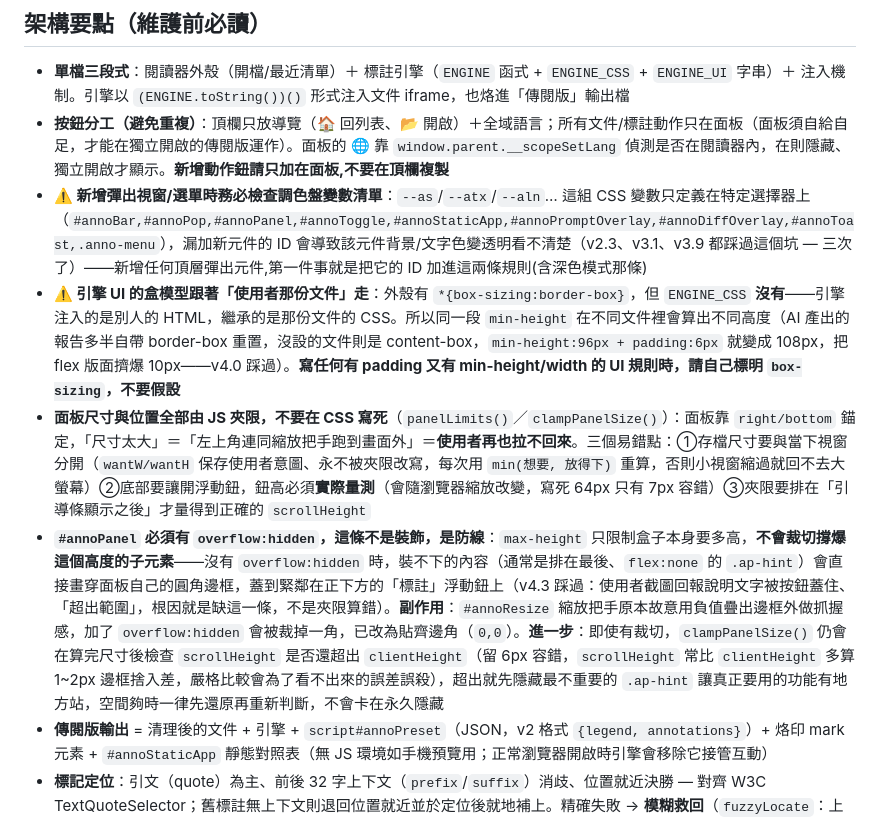
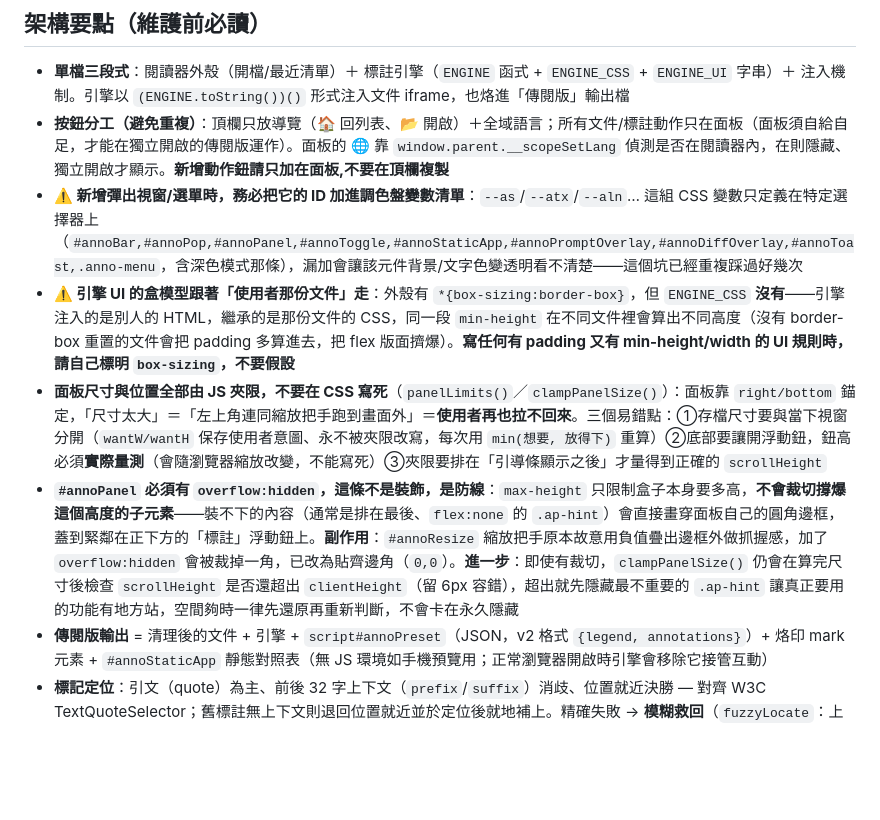
Before and after one commit to sjjcoder/htmlscope, a Markdown page: README.md, the part around one of its changes. Rendered like a GitHub page; blank space fills up the shorter version.

```diff
--- a/README.md
+++ b/README.md
@@ -40,10 +40,10 @@
 
 - **單檔三段式**：閱讀器外殼（開檔/最近清單）＋ 標註引擎（`ENGINE` 函式 + `ENGINE_CSS` + `ENGINE_UI` 字串）＋ 注入機制。引擎以 `(ENGINE.toString())()` 形式注入文件 iframe，也烙進「傳閱版」輸出檔
 - **按鈕分工（避免重複）**：頂欄只放導覽（🏠 回列表、📂 開啟）＋全域語言；所有文件/標註動作只在面板（面板須自給自足，才能在獨立開啟的傳閱版運作）。面板的 🌐 靠 `window.parent.__scopeSetLang` 偵測是否在閱讀器內，在則隱藏、獨立開啟才顯示。**新增動作鈕請只加在面板,不要在頂欄複製**
-- **⚠️ 新增彈出視窗/選單時務必檢查調色盤變數清單**：`--as`/`--atx`/`--aln`… 這組 CSS 變數只定義在特定選擇器上（`#annoBar,#annoPop,#annoPanel,#annoToggle,#annoStaticApp,#annoPromptOverlay,#annoDiffOverlay,#annoToast,.anno-menu`），漏加新元件的 ID 會導致該元件背景/文字色變透明看不清楚（v2.3、v3.1、v3.9 都踩過這個坑 — 三次了）——新增任何頂層彈出元件,第一件事就是把它的 ID 加進這兩條規則(含深色模式那條)
-- **⚠️ 引擎 UI 的盒模型跟著「使用者那份文件」走**：外殼有 `*{box-sizing:border-box}`，但 `ENGINE_CSS` **沒有**——引擎注入的是別人的 HTML，繼承的是那份文件的 CSS。所以同一段 `min-height` 在不同文件裡會算出不同高度（AI 產出的報告多半自帶 border-box 重置，沒設的文件則是 content-box，`min-height:96px + padding:6px` 就變成 108px，把 flex 版面擠爆 10px——v4.0 踩過）。**寫任何有 padding 又有 min-height/width 的 UI 規則時，請自己標明 `box-sizing`，不要假設**
-- **面板尺寸與位置全部由 JS 夾限，不要在 CSS 寫死**（`panelLimits()`／`clampPanelSize()`）：面板靠 `right/bottom` 錨定，「尺寸太大」＝「左上角連同縮放把手跑到畫面外」＝**使用者再也拉不回來**。三個易錯點：①存檔尺寸要與當下視窗分開（`wantW/wantH` 保存使用者意圖、永不被夾限改寫，每次用 `min(想要, 放得下)` 重算，否則小視窗縮過就回不去大螢幕）②底部要讓開浮動鈕，鈕高必須**實際量測**（會隨瀏覽器縮放改變，寫死 64px 只有 7px 容錯）③夾限要排在「引導條顯示之後」才量得到正確的 `scrollHeight`
-- **`#annoPanel` 必須有 `overflow:hidden`，這條不是裝飾，是防線**：`max-height` 只限制盒子本身要多高，**不會裁切撐爆這個高度的子元素**——沒有 `overflow:hidden` 時，裝不下的內容（通常是排在最後、`flex:none` 的 `.ap-hint`）會直接畫穿面板自己的圓角邊框，蓋到緊鄰在正下方的「標註」浮動鈕上（v4.3 踩過：使用者截圖回報說明文字被按鈕蓋住、「超出範圍」，根因就是缺這一條，不是夾限算錯）。**副作用**：`#annoResize` 縮放把手原本故意用負值疊出邊框外做抓握感，加了 `overflow:hidden` 會被裁掉一角，已改為貼齊邊角（`0,0`）。**進一步**：即使有裁切，`clampPanelSize()` 仍會在算完尺寸後檢查 `scrollHeight` 是否還超出 `clientHeight`（留 6px 容錯，`scrollHeight` 常比 `clientHeight` 多算 1~2px 邊框捨入差，嚴格比較會為了看不出來的誤差誤殺），超出就先隱藏最不重要的 `.ap-hint` 讓真正要用的功能有地方站，空間夠時一律先還原再重新判斷，不會卡在永久隱藏
+- **⚠️ 新增彈出視窗/選單時，務必把它的 ID 加進調色盤變數清單**：`--as`/`--atx`/`--aln`… 這組 CSS 變數只定義在特定選擇器上（`#annoBar,#annoPop,#annoPanel,#annoToggle,#annoStaticApp,#annoPromptOverlay,#annoDiffOverlay,#annoToast,.anno-menu`，含深色模式那條），漏加會讓該元件背景/文字色變透明看不清楚——這個坑已經重複踩過好幾次
+- **⚠️ 引擎 UI 的盒模型跟著「使用者那份文件」走**：外殼有 `*{box-sizing:border-box}`，但 `ENGINE_CSS` **沒有**——引擎注入的是別人的 HTML，繼承的是那份文件的 CSS，同一段 `min-height` 在不同文件裡會算出不同高度（沒有 border-box 重置的文件會把 padding 多算進去，把 flex 版面擠爆）。**寫任何有 padding 又有 min-height/width 的 UI 規則時，請自己標明 `box-sizing`，不要假設**
+- **面板尺寸與位置全部由 JS 夾限，不要在 CSS 寫死**（`panelLimits()`／`clampPanelSize()`）：面板靠 `right/bottom` 錨定，「尺寸太大」＝「左上角連同縮放把手跑到畫面外」＝**使用者再也拉不回來**。三個易錯點：①存檔尺寸要與當下視窗分開（`wantW/wantH` 保存使用者意圖、永不被夾限改寫，每次用 `min(想要, 放得下)` 重算）②底部要讓開浮動鈕，鈕高必須**實際量測**（會隨瀏覽器縮放改變，不能寫死）③夾限要排在「引導條顯示之後」才量得到正確的 `scrollHeight`
+- **`#annoPanel` 必須有 `overflow:hidden`，這條不是裝飾，是防線**：`max-height` 只限制盒子本身要多高，**不會裁切撐爆這個高度的子元素**——裝不下的內容（通常是排在最後、`flex:none` 的 `.ap-hint`）會直接畫穿面板自己的圓角邊框，蓋到緊鄰在正下方的「標註」浮動鈕上。**副作用**：`#annoResize` 縮放把手原本故意用負值疊出邊框外做抓握感，加了 `overflow:hidden` 會被裁掉一角，已改為貼齊邊角（`0,0`）。**進一步**：即使有裁切，`clampPanelSize()` 仍會在算完尺寸後檢查 `scrollHeight` 是否還超出 `clientHeight`（留 6px 容錯），超出就先隱藏最不重要的 `.ap-hint` 讓真正要用的功能有地方站，空間夠時一律先還原再重新判斷，不會卡在永久隱藏
 - **傳閱版輸出** = 清理後的文件 + 引擎 + `script#annoPreset`（JSON，v2 格式 `{legend, annotations}`）+ 烙印 mark 元素 + `#annoStaticApp` 靜態對照表（無 JS 環境如手機預覽用；正常瀏覽器開啟時引擎會移除它接管互動）
 - **標記定位**：引文（quote）為主、前後 32 字上下文（`prefix`/`suffix`）消歧、位置就近決勝 — 對齊 W3C TextQuoteSelector；舊標註無上下文則退回位置就近並於定位後就地補上。精確失敗 → **模糊救回**（`fuzzyLocate`：上下文重定位 → 局部/全文 bigram Dice 滑窗），命中標為 `approx`（虛線+≈,清單琥珀色）。仍找不到才列為 orphan（留言不丟）
 - **儲存**：localStorage，key 用「文件標題」的 hash（檔名會因 `_傳閱版` 後綴改變，標題不變）；刪除用墓碑（`key::del`）防止合併時復活
```
Also changed, not shown: other parts of README.md (+8 -8 lines).
